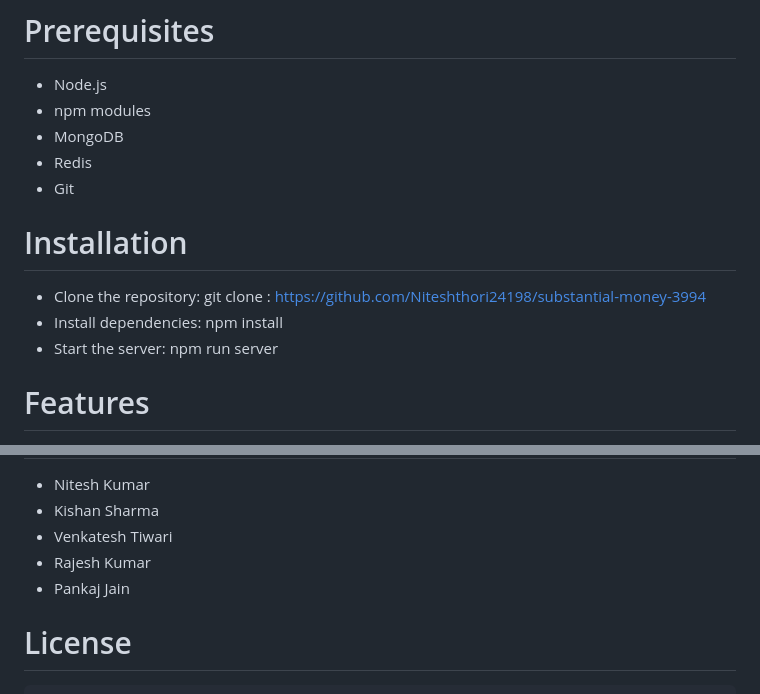
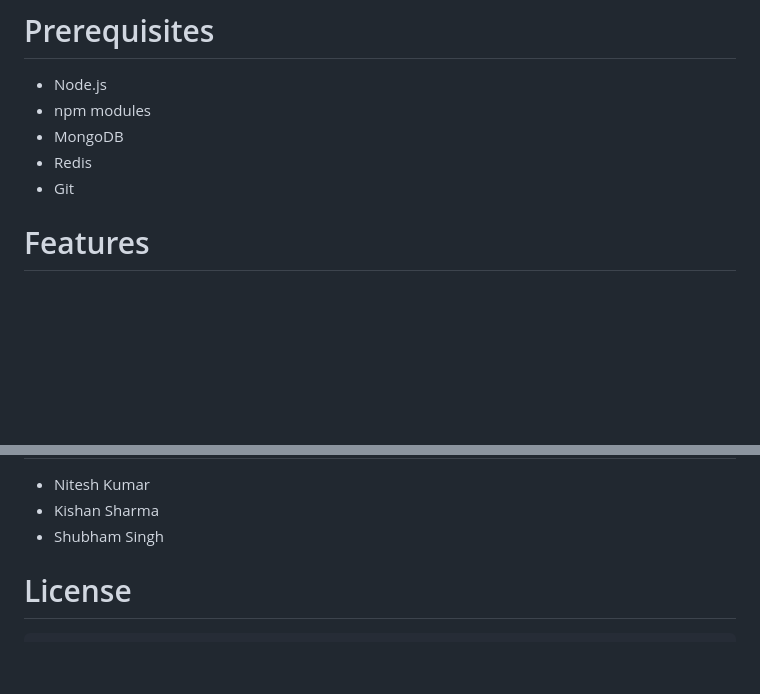
Before and after one commit to kiran023/QR-Insight, a Markdown page: README.md, 2 parts joined by grey strips. Drawn GitHub-style; blank space fills up the shorter version.

```diff
--- a/README.md
+++ b/README.md
@@ -11,11 +11,6 @@
   - MongoDB
   - Redis
   - Git
-
-# Installation
-  - Clone the repository: git clone : https://github.com/Niteshthori24198/substantial-money-3994
-  - Install dependencies: npm install
-  - Start the server: npm run server
 
 # Features
 
@@ -148,9 +143,7 @@
 
   - Nitesh Kumar
   - Kishan Sharma
-  - Venkatesh Tiwari
-  - Rajesh Kumar
-  - Pankaj Jain
+  - Shubham Singh
 
   # License
 
```
